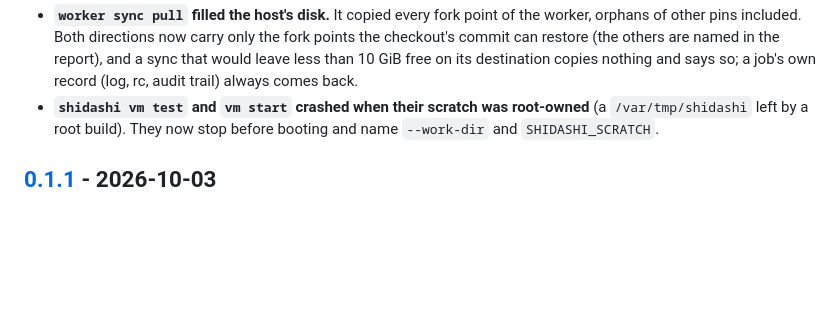
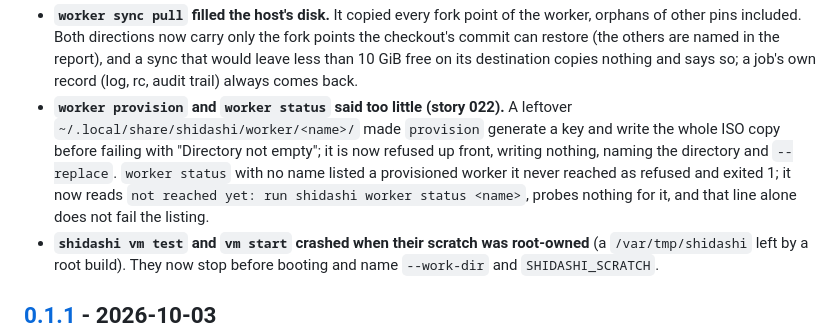
Before and after one commit to obentoo/shidashi, a Markdown page: CHANGELOG.md, the part around the change. Drawn GitHub-style; blank space fills up the shorter version.

Commit message:
docs(changelog): story 022
Co-Authored-By: Claude Opus 5.5 <noreply@anthropic.com>

```diff
--- a/CHANGELOG.md
+++ b/CHANGELOG.md
@@ -166,6 +166,13 @@ and this project adheres to [Semantic Versioning](https://semver.org/spec/v2.0.0
   points the checkout's commit can restore (the others are named in the report), and
   a sync that would leave less than 10 GiB free on its destination copies nothing and
   says so; a job's own record (log, rc, audit trail) always comes back.
+- **`worker provision` and `worker status` said too little (story 022).** A leftover
+  `~/.local/share/shidashi/worker/<name>/` made `provision` generate a key and write the
+  whole ISO copy before failing with "Directory not empty"; it is now refused up front,
+  writing nothing, naming the directory and `--replace`. `worker status` with no name
+  listed a provisioned worker it never reached as refused and exited 1; it now reads
+  `not reached yet: run shidashi worker status <name>`, probes nothing for it, and that
+  line alone does not fail the listing.
 - **`shidashi vm test` and `vm start` crashed when their scratch was root-owned** (a
   `/var/tmp/shidashi` left by a root build). They now stop before booting and name
   `--work-dir` and `SHIDASHI_SCRATCH`.
```
